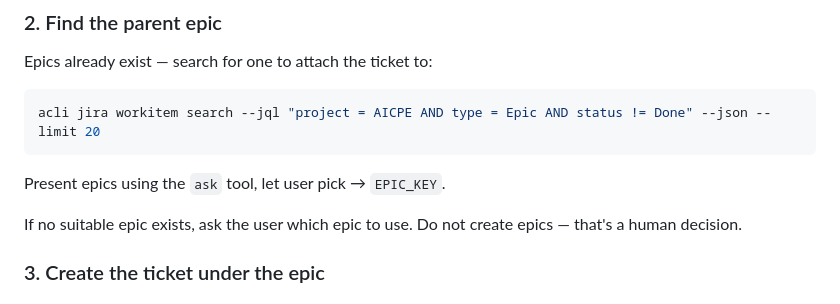
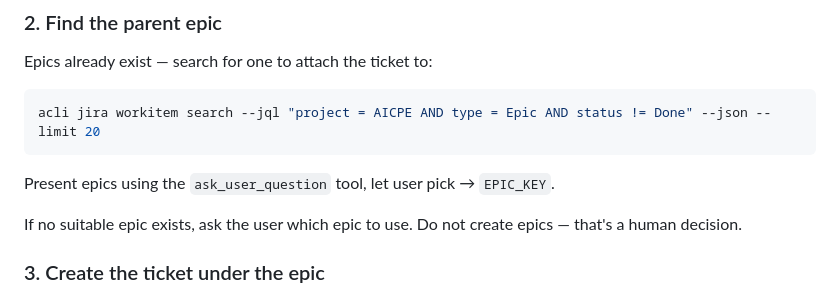
Before and after one commit to alexandrekm/impulso-pi, a Markdown page: skills/jira-authoring/SKILL.md, the part around the change. Drawn GitHub-style.

````diff
--- a/skills/jira-authoring/SKILL.md
+++ b/skills/jira-authoring/SKILL.md
@@ -83,7 +83,7 @@ Epics already exist — search for one to attach the ticket to:
 acli jira workitem search --jql "project = AICPE AND type = Epic AND status != Done" --json --limit 20
 ```
 
-Present epics using the `ask` tool, let user pick → `EPIC_KEY`.
+Present epics using the `ask_user_question` tool, let user pick → `EPIC_KEY`.
 
 If no suitable epic exists, ask the user which epic to use. Do not create epics — that's a human decision.
 
````
Also changed, not shown: skills/jira/SKILL.md (+3 -5 lines).
